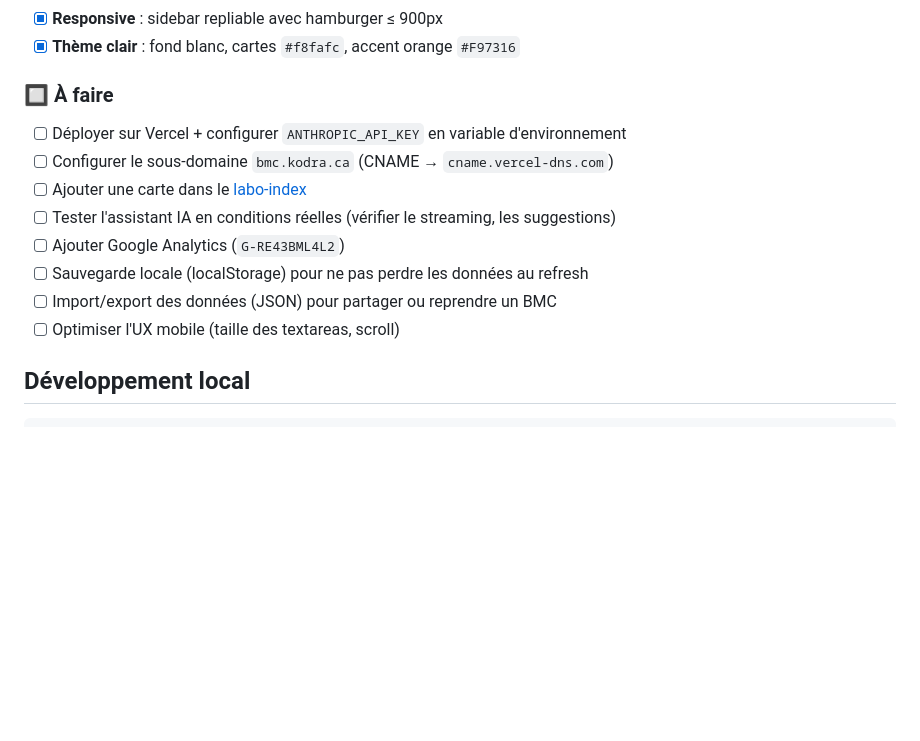
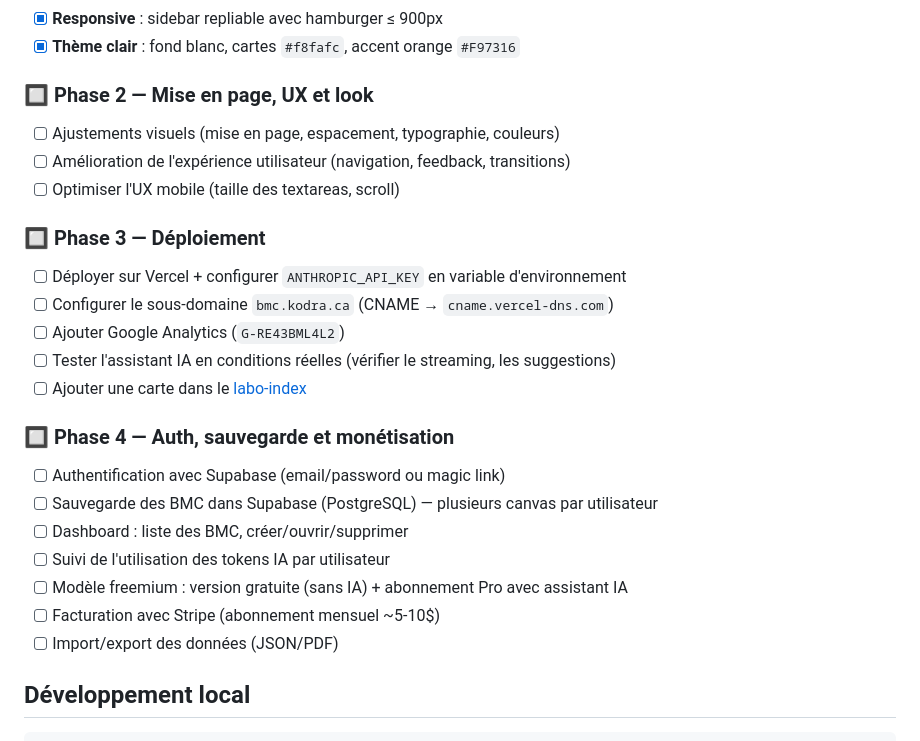
Before and after one commit to Seb005/BMC, a Markdown page: README.md, the part around the change. GitHub-like rendering; blank space fills up the shorter version.

Commit message:
Update README — roadmap en 4 phases
Phase 2: mise en page/UX, Phase 3: déploiement,
Phase 4: auth Supabase + Stripe + sauvegarde cloud.

Co-Authored-By: Claude Opus 4.6 <noreply@anthropic.com>

```diff
--- a/README.md
+++ b/README.md
@@ -41,16 +41,29 @@ BMC/
 - [x] **Responsive** : sidebar repliable avec hamburger ≤ 900px
 - [x] **Thème clair** : fond blanc, cartes `#f8fafc`, accent orange `#F97316`
 
-### 🔲 À faire
+### 🔲 Phase 2 — Mise en page, UX et look
+
+- [ ] Ajustements visuels (mise en page, espacement, typographie, couleurs)
+- [ ] Amélioration de l'expérience utilisateur (navigation, feedback, transitions)
+- [ ] Optimiser l'UX mobile (taille des textareas, scroll)
+
+### 🔲 Phase 3 — Déploiement
 
 - [ ] Déployer sur Vercel + configurer `ANTHROPIC_API_KEY` en variable d'environnement
 - [ ] Configurer le sous-domaine `bmc.kodra.ca` (CNAME → `cname.vercel-dns.com`)
+- [ ] Ajouter Google Analytics (`G-RE43BML4L2`)
+- [ ] Tester l'assistant IA en conditions réelles (vérifier le streaming, les suggestions)
 - [ ] Ajouter une carte dans le [labo-index](https://labo.kodra.ca)
-- [ ] Tester l'assistant IA en conditions réelles (vérifier le streaming, les suggestions)
-- [ ] Ajouter Google Analytics (`G-RE43BML4L2`)
-- [ ] Sauvegarde locale (localStorage) pour ne pas perdre les données au refresh
-- [ ] Import/export des données (JSON) pour partager ou reprendre un BMC
-- [ ] Optimiser l'UX mobile (taille des textareas, scroll)
+
+### 🔲 Phase 4 — Auth, sauvegarde et monétisation
+
+- [ ] Authentification avec Supabase (email/password ou magic link)
+- [ ] Sauvegarde des BMC dans Supabase (PostgreSQL) — plusieurs canvas par utilisateur
+- [ ] Dashboard : liste des BMC, créer/ouvrir/supprimer
+- [ ] Suivi de l'utilisation des tokens IA par utilisateur
+- [ ] Modèle freemium : version gratuite (sans IA) + abonnement Pro avec assistant IA
+- [ ] Facturation avec Stripe (abonnement mensuel ~5-10$)
+- [ ] Import/export des données (JSON/PDF)
 
 ## Développement local
 
```
